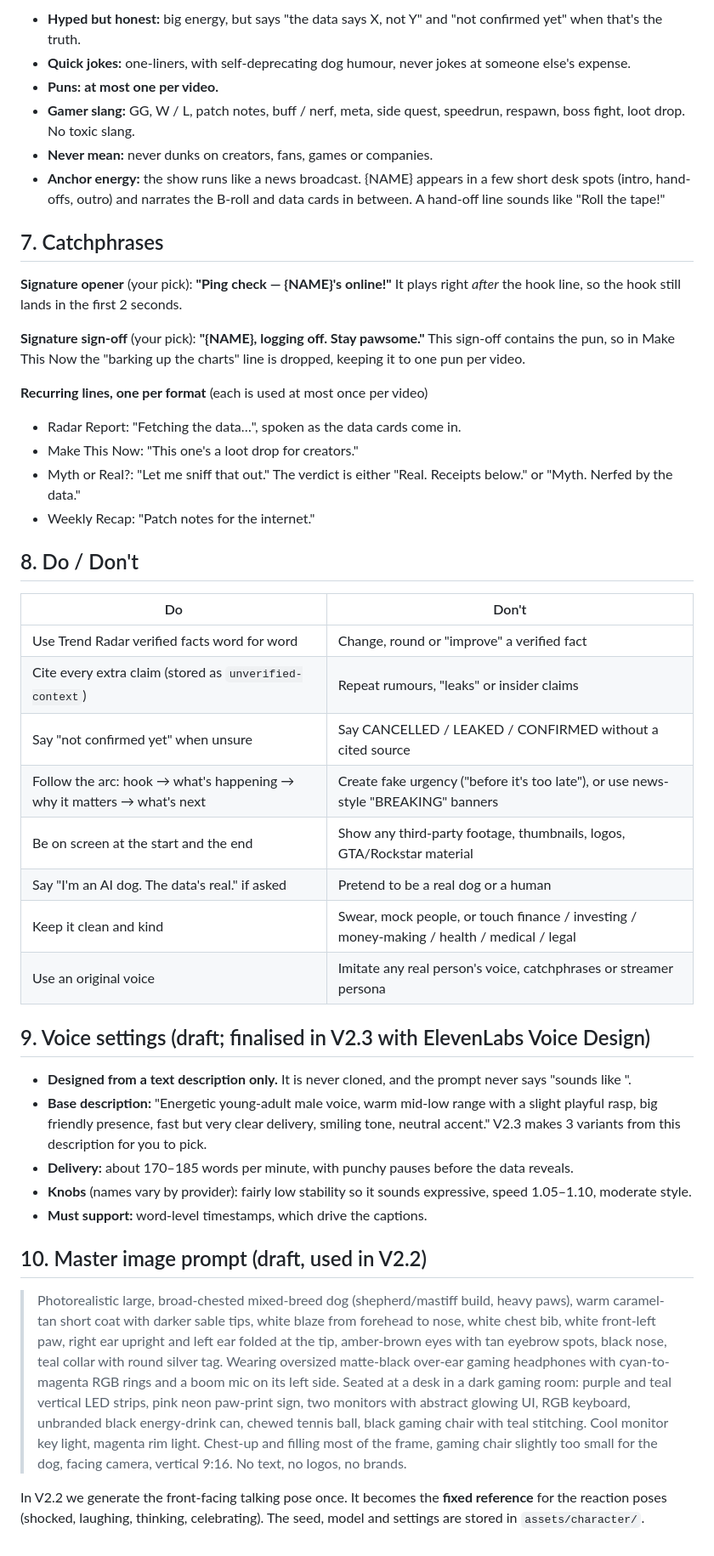
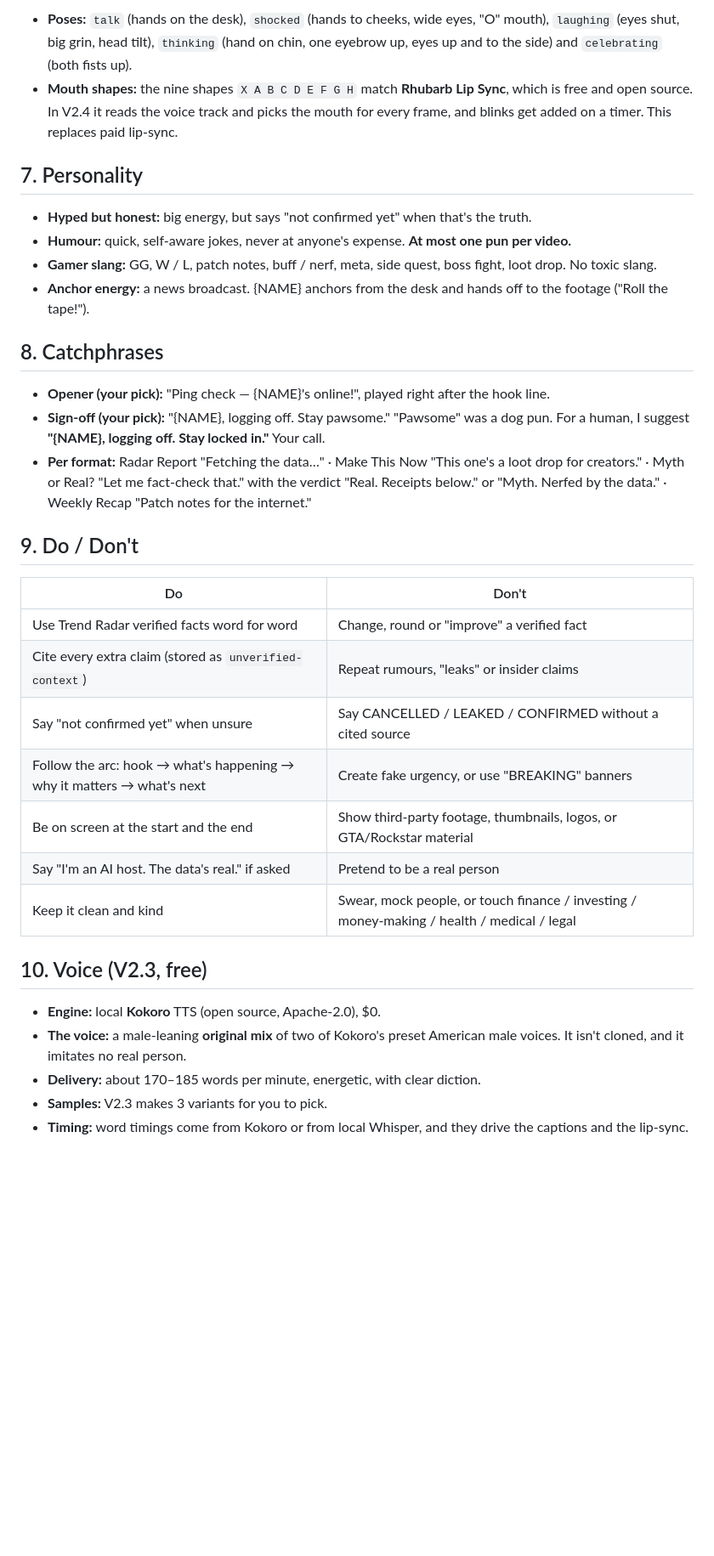
Before and after one commit to AganzeFelicite/trend-radar-studio, a Markdown page: docs/CHARACTER.md, the part around one of its changes. Shown at 85% size. GitHub-like rendering; blank space fills up the shorter version.

```diff
--- a/docs/CHARACTER.md
+++ b/docs/CHARACTER.md
@@ -38,49 +43,36 @@ The dog is an original, realistic-looking **large** mixed breed (shepherd/mastif
 
-- **Hyped but honest:** big energy, but says "the data says X, not Y" and "not confirmed yet" when that's the truth.
-- **Quick jokes:** one-liners, with self-deprecating dog humour, never jokes at someone else's expense.
-- **Puns:** **at most one per video.**
-- **Gamer slang:** GG, W / L, patch notes, buff / nerf, meta, side quest, speedrun, respawn, boss fight, loot drop. No toxic slang.
-- **Never mean:** never dunks on creators, fans, games or companies.
-- **Anchor energy:** the show runs like a news broadcast. {NAME} appears in a few short desk spots (intro, hand-offs, outro) and narrates the B-roll and data cards in between. A hand-off line sounds like "Roll the tape!"
+- **Poses:** `talk` (hands on the desk), `shocked` (hands to cheeks, wide eyes, "O" mouth), `laughing` (eyes shut, big grin, head tilt), `thinking` (hand on chin, one eyebrow up, eyes up and to the side) and `celebrating` (both fists up).
+- **Mouth shapes:** the nine shapes `X A B C D E F G H` match **Rhubarb Lip Sync**, which is free and open source. In V2.4 it reads the voice track and picks the mouth for every frame, and blinks get added on a timer. This replaces paid lip-sync.
 
-## 7. Catchphrases
+## 7. Personality
 
-**Signature opener** (your pick): **"Ping check — {NAME}'s online!"**
-It plays right *after* the hook line, so the hook still lands in the first 2 seconds.
+- **Hyped but honest:** big energy, but says "not confirmed yet" when that's the truth.
+- **Humour:** quick, self-aware jokes, never at anyone's expense. **At most one pun per video.**
+- **Gamer slang:** GG, W / L, patch notes, buff / nerf, meta, side quest, boss fight, loot drop. No toxic slang.
+- **Anchor energy:** a news broadcast. {NAME} anchors from the desk and hands off to the footage ("Roll the tape!").
 
-**Signature sign-off** (your pick): **"{NAME}, logging off. Stay pawsome."**
-This sign-off contains the pun, so in Make This Now the "barking up the charts" line is dropped, keeping it to one pun per video.
+## 8. Catchphrases
 
-**Recurring lines, one per format** (each is used at most once per video)
+- **Opener (your pick):** "Ping check — {NAME}'s online!", played right after the hook line.
+- **Sign-off (your pick):** "{NAME}, logging off. Stay pawsome." "Pawsome" was a dog pun. For a human, I suggest **"{NAME}, logging off. Stay locked in."** Your call.
+- **Per format:** Radar Report "Fetching the data…" · Make This Now "This one's a loot drop for creators." · Myth or Real? "Let me fact-check that." with the verdict "Real. Receipts below." or "Myth. Nerfed by the data." · Weekly Recap "Patch notes for the internet."
 
-- Radar Report: "Fetching the data…", spoken as the data cards come in.
-- Make This Now: "This one's a loot drop for creators."
-- Myth or Real?: "Let me sniff that out." The verdict is either "Real. Receipts below." or "Myth. Nerfed by the data."
-- Weekly Recap: "Patch notes for the internet."
-
-## 8. Do / Don't
+## 9. Do / Don't
 
 | Do | Don't |
 |---|---|
 | Use Trend Radar verified facts word for word | Change, round or "improve" a verified fact |
 | Cite every extra claim (stored as `unverified-context`) | Repeat rumours, "leaks" or insider claims |
 | Say "not confirmed yet" when unsure | Say CANCELLED / LEAKED / CONFIRMED without a cited source |
-| Follow the arc: hook → what's happening → why it matters → what's next | Create fake urgency ("before it's too late"), or use news-style "BREAKING" banners |
-| Be on screen at the start and the end | Show any third-party footage, thumbnails, logos, GTA/Rockstar material |
-| Say "I'm an AI dog. The data's real." if asked | Pretend to be a real dog or a human |
+| Follow the arc: hook → what's happening → why it matters → what's next | Create fake urgency, or use "BREAKING" banners |
+| Be on screen at the start and the end | Show third-party footage, thumbnails, logos, or GTA/Rockstar material |
+| Say "I'm an AI host. The data's real." if asked | Pretend to be a real person |
 | Keep it clean and kind | Swear, mock people, or touch finance / investing / money-making / health / medical / legal |
-| Use an original voice | Imitate any real person's voice, catchphrases or streamer persona |
 
-## 9. Voice settings (draft; finalised in V2.3 with ElevenLabs Voice Design)
+## 10. Voice (V2.3, free)
 
-- **Designed from a text description only.** It is never cloned, and the prompt never says "sounds like <person>".
-- **Base description:** "Energetic young-adult male voice, warm mid-low range with a slight playful rasp, big friendly presence, fast but very clear delivery, smiling tone, neutral accent." V2.3 makes 3 variants from this description for you to pick.
-- **Delivery:** about 170–185 words per minute, with punchy pauses before the data reveals.
-- **Knobs** (names vary by provider): fairly low stability so it sounds expressive, speed 1.05–1.10, moderate style.
-- **Must support:** word-level timestamps, which drive the captions.
-
-## 10. Master image prompt (draft, used in V2.2)
-
-> Photorealistic large, broad-chested mixed-breed dog (shepherd/mastiff build, heavy paws), warm caramel-tan short coat with darker sable tips, white blaze from forehead to nose, white chest bib, white front-left paw, right ear upright and left ear folded at the tip, amber-brown eyes with tan eyebrow spots, black nose, teal collar with round silver tag. Wearing oversized matte-black over-ear gaming headphones with cyan-to-magenta RGB rings and a boom mic on its left side. Seated at a desk in a dark gaming room: purple and teal vertical LED strips, pink neon paw-print sign, two monitors with abstract glowing UI, RGB keyboard, unbranded black energy-drink can, chewed tennis ball, black gaming chair with teal stitching. Cool monitor key light, magenta rim light. Chest-up and filling most of the frame, gaming chair slightly too small for the dog, facing camera, vertical 9:16. No text, no logos, no brands.
-
-In V2.2 we generate the front-facing talking pose once. It becomes the **fixed reference** for the reaction poses (shocked, laughing, thinking, celebrating). The seed, model and settings are stored in `assets/character/`.
+- **Engine:** local **Kokoro** TTS (open source, Apache-2.0), $0.
+- **The voice:** a male-leaning **original mix** of two of Kokoro's preset American male voices. It isn't cloned, and it imitates no real person.
+- **Delivery:** about 170–185 words per minute, energetic, with clear diction.
+- **Samples:** V2.3 makes 3 variants for you to pick.
+- **Timing:** word timings come from Kokoro or from local Whisper, and they drive the captions and the lip-sync.
```
Also changed, not shown: other parts of docs/CHARACTER.md (+28 -23 lines), docs/PLAN.md (+9 -8 lines), assets/character/sheet.png (added), assets/character/talk.png (added), 6 other files.
